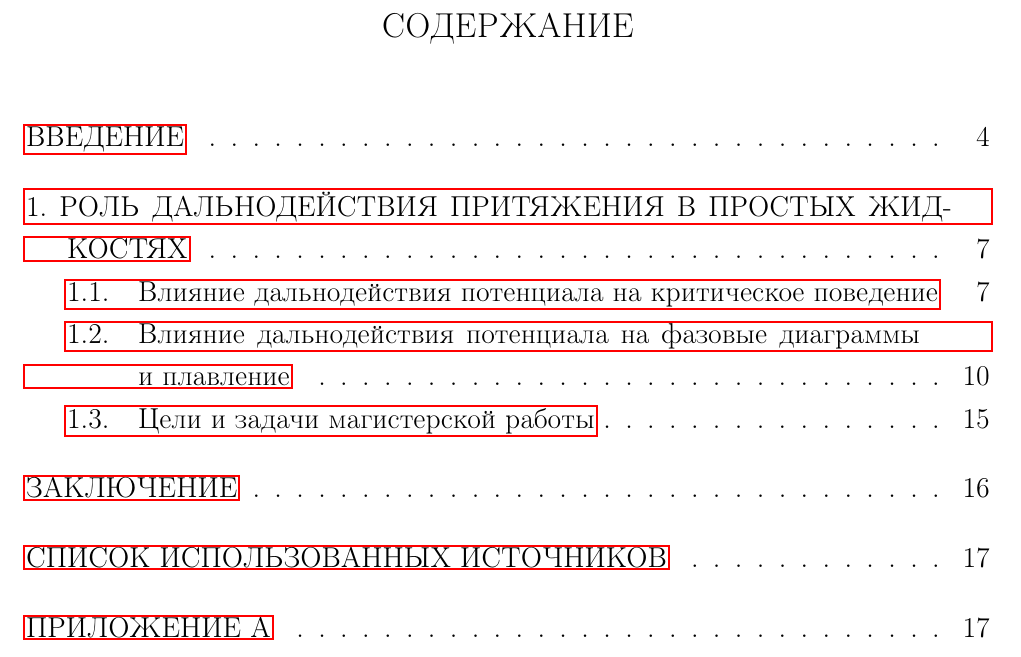
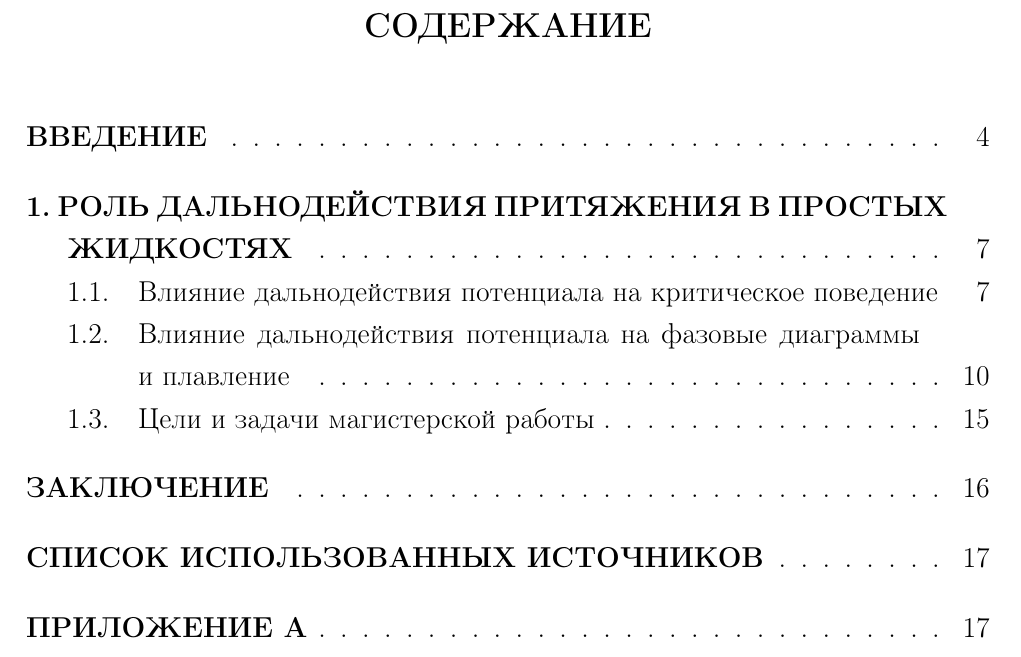
Before and after one commit to poluzerovT/Masters-thesis, a LaTeX document (main.tex, which reads settings/preamble.tex): part of page 2 of 16, cut so that both start at the same text. Compiled offline with pdfLaTeX.

```diff
--- a/settings/preamble.tex
+++ b/settings/preamble.tex
@@ -1,7 +1,7 @@
 \documentclass[
 candidate, % document type
 subf, % use and configure subfig package for nested figure numbering
-times % use Times font as main
+times new roman % use Times New Roman font as main
 ]{disser}
 
 % Кодировка и язык
@@ -26,7 +26,7 @@
 
 % Библиография и ссылки
 \usepackage{cite} % поддержка цитирования
-\usepackage{hyperref} % создание гиперссылок
+\usepackage[hidelinks]{hyperref} % создание гиперссылок
 
 % Прочее
 \usepackage{color} % работа с цветом
@@ -39,7 +39,9 @@
 \usepackage{listings} % поддержка вставки исходного кода
 
 % Установка шрифта Times New Roman
-\renewcommand{\rmdefault}{ftm}
+%\renewcommand{\rmdefault}{ftm}
+%\usepackage{fontspec}
+%\setmainfont{Times New Roman}
 
 % Создание нового типа столбца для выравнивания содержимого по центру
 \newcommand{\PreserveBackslash}[1]{\let\temp=\\#1\let\\=\temp}
@@ -68,6 +70,10 @@
 \chapterpagestyle{footcenter}
 
 
+%сдвиг в списк
+\usepackage{enumitem}
+\setlist{leftmargin=20mm}
+
 % метаданные PDF
 \hypersetup{
 	pdfauthor={Полузёров Т. Д.},
```
